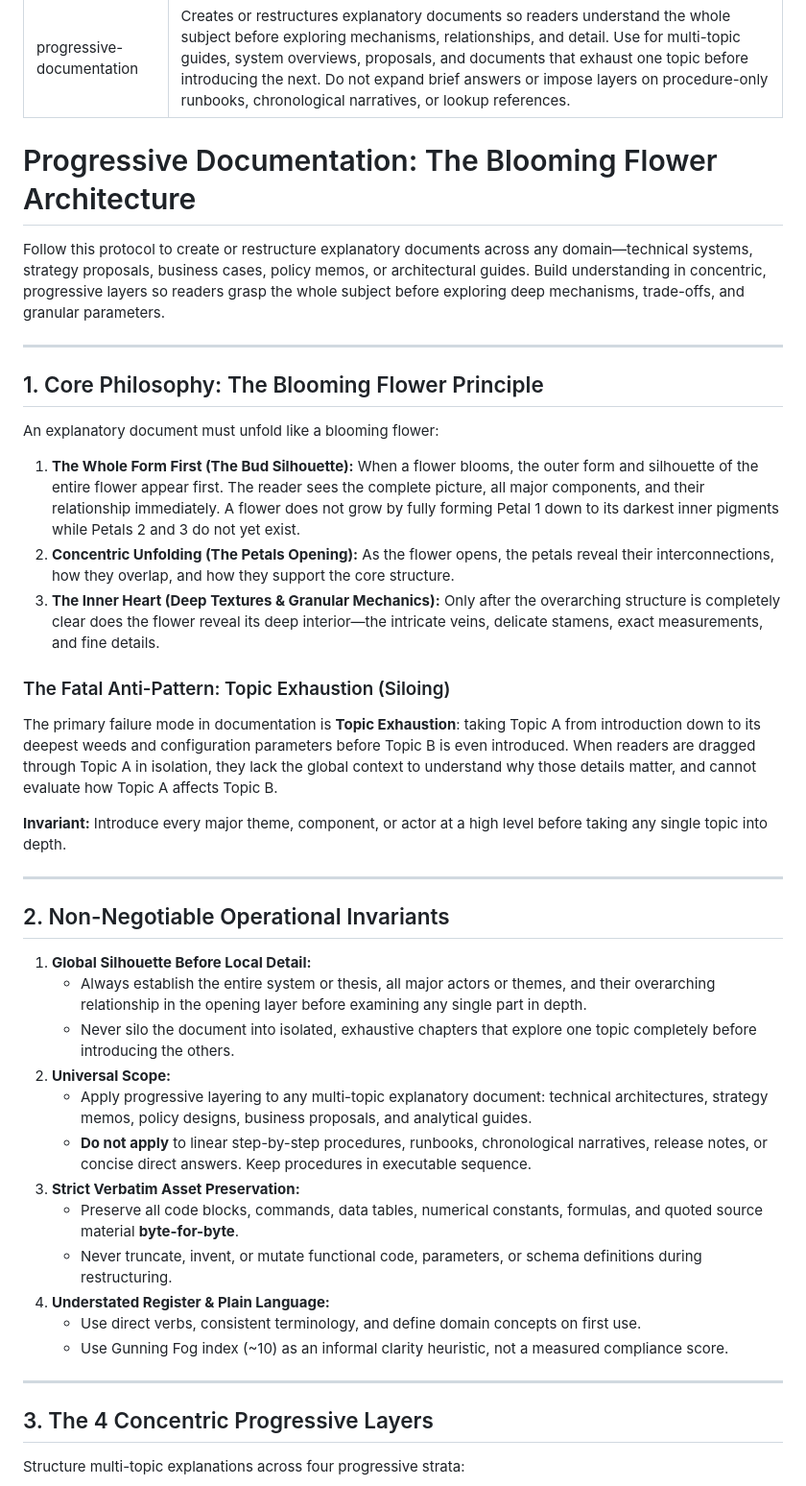
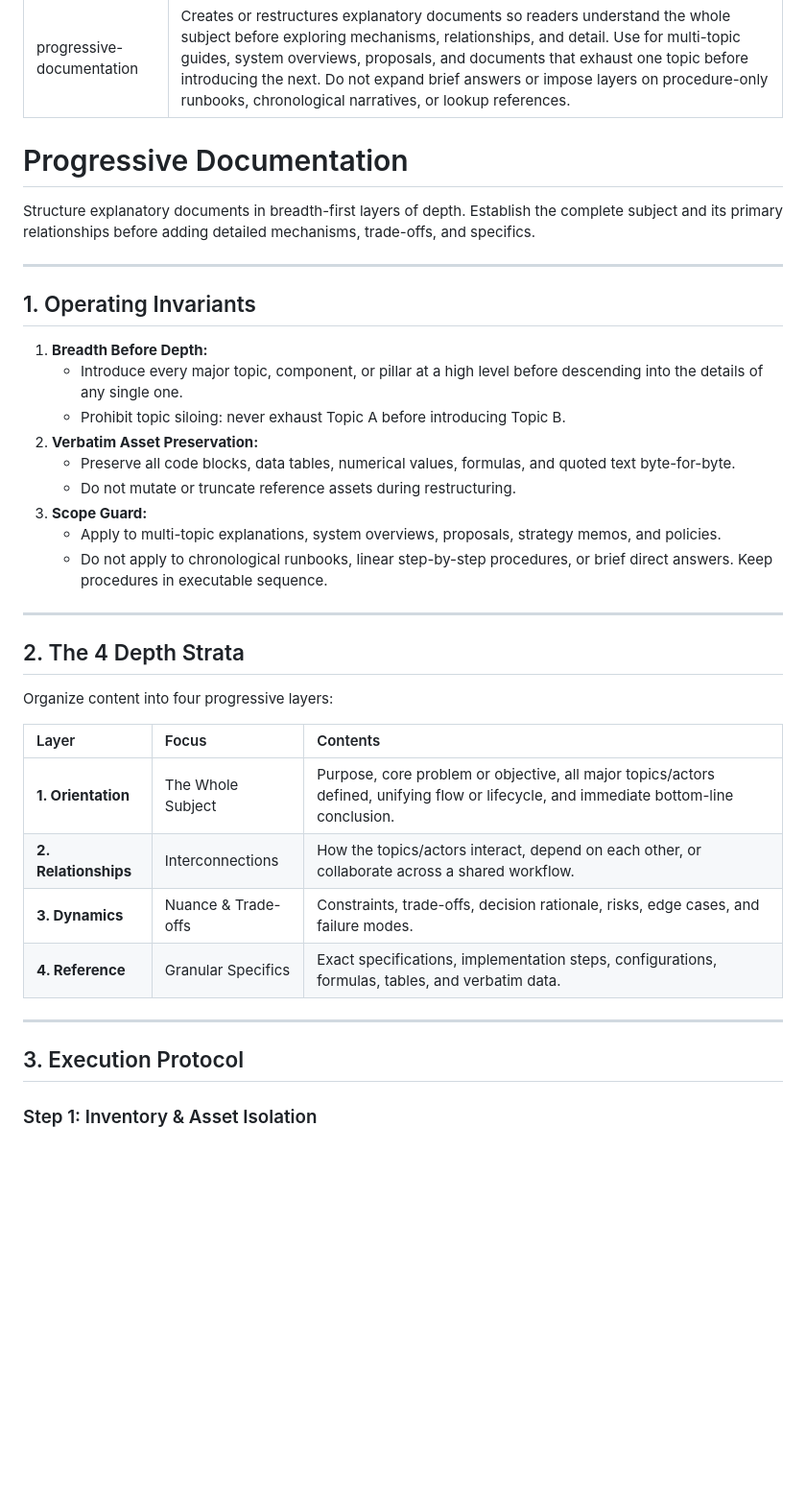
Before and after one commit to kanad13/coherent-output, a Markdown page: skills/progressive-documentation/SKILL.md, the part around one of its changes. Shown at 96% size. Drawn GitHub-style; blank space fills up the shorter version.

```diff
--- a/skills/progressive-documentation/SKILL.md
+++ b/skills/progressive-documentation/SKILL.md
@@ -3,46 +3,40 @@ name: progressive-documentation
 description: Creates or restructures explanatory documents so readers understand the whole subject before exploring mechanisms, relationships, and detail. Use for multi-topic guides, system overviews, proposals, and documents that exhaust one topic before introducing the next. Do not expand brief answers or impose layers on procedure-only runbooks, chronological narratives, or lookup references.
 ---
 
-# Progressive Documentation: The Blooming Flower Architecture
+# Progressive Documentation
 
-Follow this protocol to create or restructure explanatory documents across any domain—technical systems, strategy proposals, business cases, policy memos, or architectural guides. Build understanding in concentric, progressive layers so readers grasp the whole subject before exploring deep mechanisms, trade-offs, and granular parameters.
+Structure explanatory documents in breadth-first layers of depth. Establish the complete subject and its primary relationships before adding detailed mechanisms, trade-offs, and specifics.
 
 ---
 
-## 1. Core Philosophy: The Blooming Flower Principle
+## 1. Operating Invariants
 
-An explanatory document must unfold like a blooming flower:
-
-1. **The Whole Form First (The Bud Silhouette):** When a flower blooms, the outer form and silhouette of the entire flower appear first. The reader sees the complete picture, all major components, and their relationship immediately. A flower does not grow by fully forming Petal 1 down to its darkest inner pigments while Petals 2 and 3 do not yet exist.
-2. **Concentric Unfolding (The Petals Opening):** As the flower opens, the petals reveal their interconnections, how they overlap, and how they support the core structure.
-3. **The Inner Heart (Deep Textures & Granular Mechanics):** Only after the overarching structure is completely clear does the flower reveal its deep interior—the intricate veins, delicate stamens, exact measurements, and fine details.
-
-### The Fatal Anti-Pattern: Topic Exhaustion (Siloing)
-
-The primary failure mode in documentation is **Topic Exhaustion**: taking Topic A from introduction down to its deepest weeds and configuration parameters before Topic B is even introduced. When readers are dragged through Topic A in isolation, they lack the global context to understand why those details matter, and cannot evaluate how Topic A affects Topic B.
-
-**Invariant:** Introduce every major theme, component, or actor at a high level before taking any single topic into depth.
+1. **Breadth Before Depth:**
+   - Introduce every major topic, component, or pillar at a high level before descending into the details of any single one.
+   - Prohibit topic siloing: never exhaust Topic A before introducing Topic B.
+2. **Verbatim Asset Preservation:**
+   - Preserve all code blocks, data tables, numerical values, formulas, and quoted text byte-for-byte.
+   - Do not mutate or truncate reference assets during restructuring.
+3. **Scope Guard:**
+   - Apply to multi-topic explanations, system overviews, proposals, strategy memos, and policies.
+   - Do not apply to chronological runbooks, linear step-by-step procedures, or brief direct answers. Keep procedures in executable sequence.
 
 ---
 
-## 2. Non-Negotiable Operational Invariants
+## 2. The 4 Depth Strata
 
-1. **Global Silhouette Before Local Detail:**
-   - Always establish the entire system or thesis, all major actors or themes, and their overarching relationship in the opening layer before examining any single part in depth.
-   - Never silo the document into isolated, exhaustive chapters that explore one topic completely before introducing the others.
-2. **Universal Scope:**
-   - Apply progressive layering to any multi-topic explanatory document: technical architectures, strategy memos, policy designs, business proposals, and analytical guides.
-   - **Do not apply** to linear step-by-step procedures, runbooks, chronological narratives, release notes, or concise direct answers. Keep procedures in executable sequence.
-3. **Strict Verbatim Asset Preservation:**
-   - Preserve all code blocks, commands, data tables, numerical constants, formulas, and quoted source material **byte-for-byte**.
-   - Never truncate, invent, or mutate functional code, parameters, or schema definitions during restructuring.
-4. **Understated Register & Plain Language:**
-   - Use direct verbs, consistent terminology, and define domain concepts on first use.
-   - Use Gunning Fog index (~10) as an informal clarity heuristic, not a measured compliance score.
+Organize content into four progressive layers:
+
+| Layer                | Focus               | Contents                                                                                                                               |
+| :------------------- | :------------------ | :------------------------------------------------------------------------------------------------------------------------------------- |
+| **1. Orientation**   | The Whole Subject   | Purpose, core problem or objective, all major topics/actors defined, unifying flow or lifecycle, and immediate bottom-line conclusion. |
+| **2. Relationships** | Interconnections    | How the topics/actors interact, depend on each other, or collaborate across a shared workflow.                                         |
+| **3. Dynamics**      | Nuance & Trade-offs | Constraints, trade-offs, decision rationale, risks, edge cases, and failure modes.                                                     |
+| **4. Reference**     | Granular Specifics  | Exact specifications, implementation steps, configurations, formulas, tables, and verbatim data.                                       |
 
 ---
 
-## 3. The 4 Concentric Progressive Layers
+## 3. Execution Protocol
 
-Structure multi-topic explanations across four progressive strata:
+### Step 1: Inventory & Asset Isolation
 
```
Also changed, not shown: other parts of skills/progressive-documentation/SKILL.md (+17 -71 lines).
